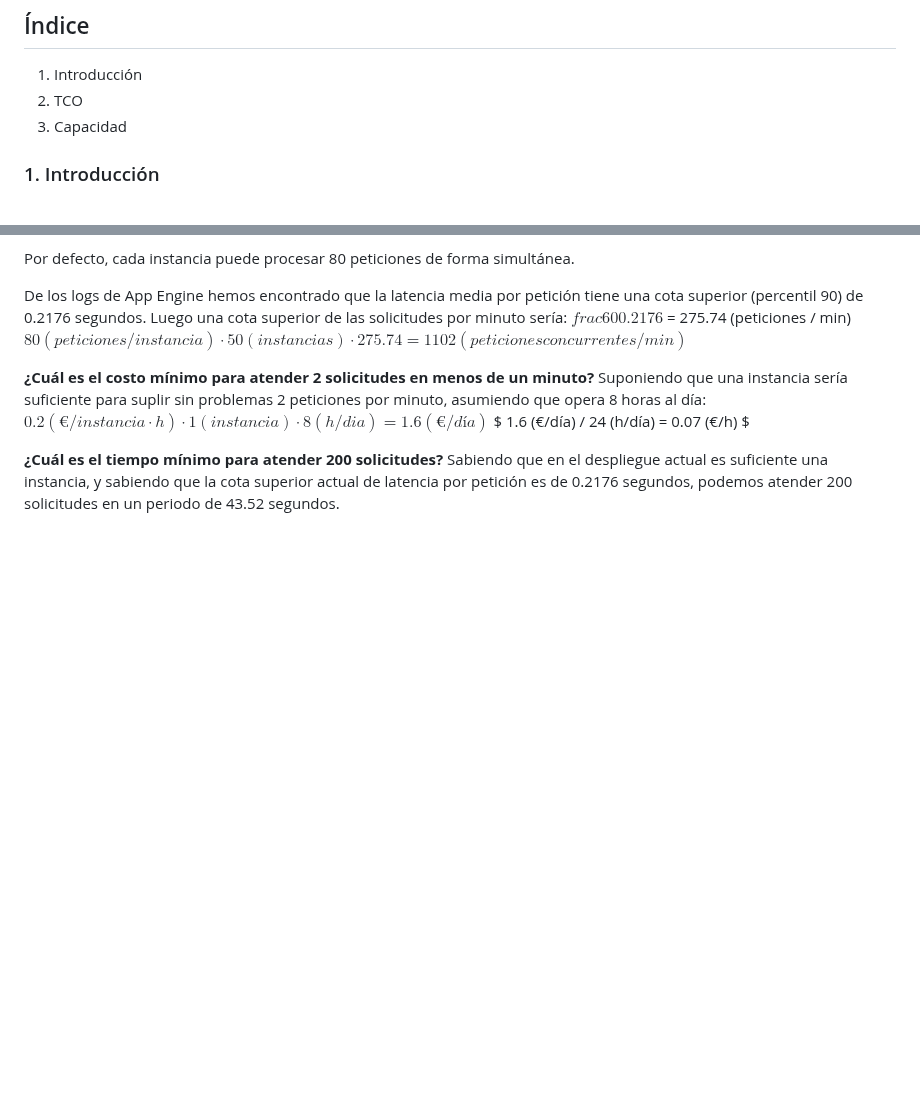
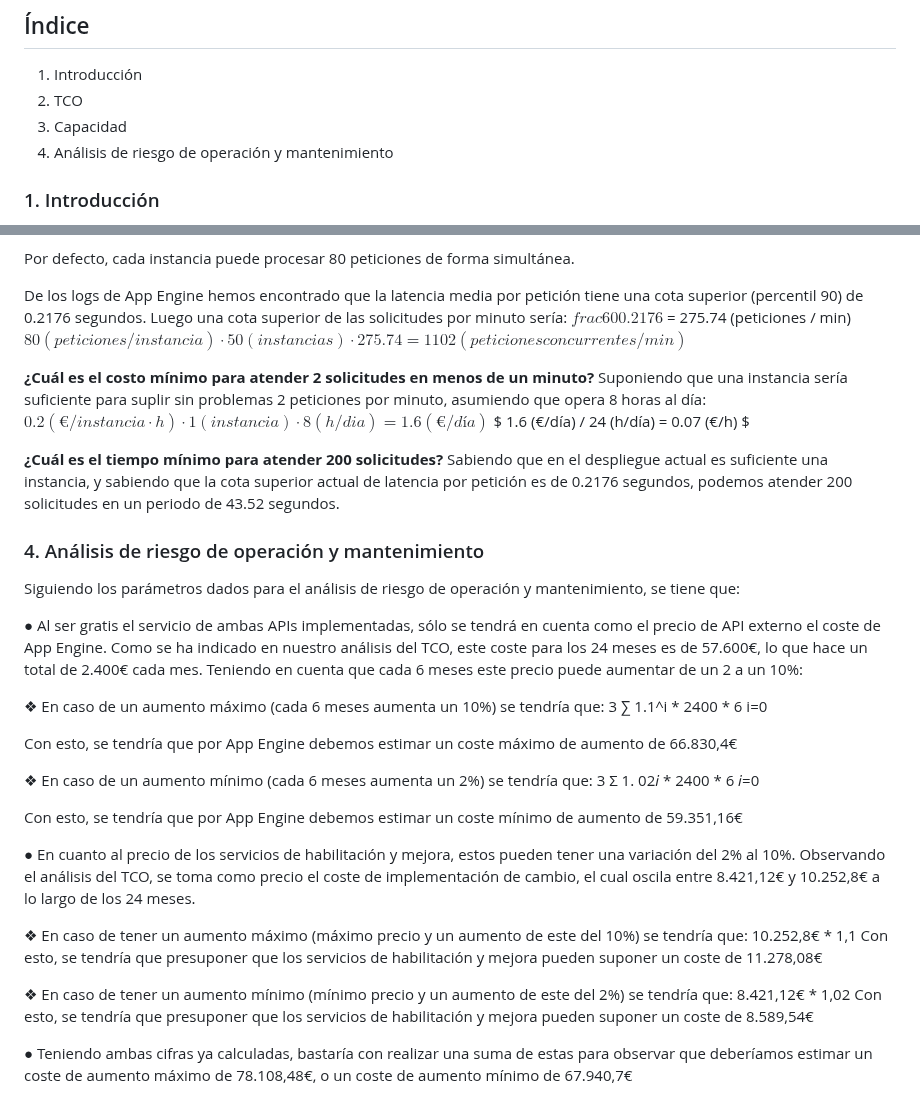
Before and after one commit to gii-is-psg2/psg2-2324-g3-33, a Markdown page: docs/S3/Análisis-de-la-capacidad-y-el-riesgo-de-PetClinic-Services-(PSG2-2324-G3-33).md, 2 parts joined by grey strips. Drawn GitHub-style; blank space fills up the shorter version.

Commit message:
docs: Apartado sobre los riesgos de operación y mantenimiento del servicio incluido en la CA en el informe técnico Análisis de la capacidad y el riesgo de PetClinic Services
He añadido el apartado sobre los riesgos de operación y mantenimiento del servicio incluido en la CA en el informe técnico Análisis de la capacidad y el riesgo de PetClinic Services

Refs #173

```diff
--- a/docs/S3/Análisis-de-la-capacidad-y-el-riesgo-de-PetClinic-Services-(PSG2-2324-G3-33).md
+++ b/docs/S3/Análisis-de-la-capacidad-y-el-riesgo-de-PetClinic-Services-(PSG2-2324-G3-33).md
@@ -6,6 +6,7 @@
 1. Introducción
 2. TCO
 3. Capacidad
+4. Análisis de riesgo de operación y mantenimiento
 
 ### 1. Introducción
 
@@ -131,3 +132,36 @@ $0.2(€/instancia·h) · 1 (instancia) · 8(h/dia) = 1.6(€/día)$
 
 **¿Cuál es el tiempo mínimo para atender 200 solicitudes?**
 Sabiendo que en el despliegue actual es suficiente una instancia, y sabiendo que la cota superior actual de latencia por petición es de 0.2176 segundos, podemos atender 200 solicitudes en un periodo de 43.52 segundos.
+
+### 4. Análisis de riesgo de operación y mantenimiento
+Siguiendo los parámetros dados para el análisis de riesgo de operación y mantenimiento, se tiene que:
+
+● Al ser gratis el servicio de ambas APIs implementadas, sólo se tendrá en cuenta como el precio de API externo el coste de App Engine. Como se ha indicado en nuestro análisis
+del TCO, este coste para los 24 meses es de 57.600€, lo que hace un total de 2.400€ cada mes. Teniendo en cuenta que cada 6 meses este precio puede aumentar de un 2 a
+un 10%:
+
+❖ En caso de un aumento máximo (cada 6 meses aumenta un 10%) se
+tendría que:
+3
+∑ 1.1^i * 2400 * 6
+i=0
+
+Con esto, se tendría que por App Engine debemos estimar un coste máximo de aumento de 66.830,4€
+
+❖ En caso de un aumento mínimo (cada 6 meses aumenta un 2%) se
+tendría que:
+3
+Σ 1. 02𝑖 * 2400 * 6
+𝑖=0
+
+Con esto, se tendría que por App Engine debemos estimar un coste mínimo de aumento de 59.351,16€
+
+● En cuanto al precio de los servicios de habilitación y mejora, estos pueden tener una variación del 2% al 10%. Observando el análisis del TCO, se toma como precio el coste de implementación de cambio, el cual oscila entre 8.421,12€ y 10.252,8€ a lo largo de los 24 meses.
+
+❖ En caso de tener un aumento máximo (máximo precio y un aumento de este del 10%) se tendría que: 10.252,8€ * 1,1
+Con esto, se tendría que presuponer que los servicios de habilitación y mejora pueden suponer un coste de 11.278,08€
+
+❖ En caso de tener un aumento mínimo (mínimo precio y un aumento de este del 2%) se tendría que: 8.421,12€ * 1,02
+Con esto, se tendría que presuponer que los servicios de habilitación y mejora pueden suponer un coste de 8.589,54€
+
+● Teniendo ambas cifras ya calculadas, bastaría con realizar una suma de estas para observar que deberíamos estimar un coste de aumento máximo de 78.108,48€, o un coste de aumento mínimo de 67.940,7€
```
